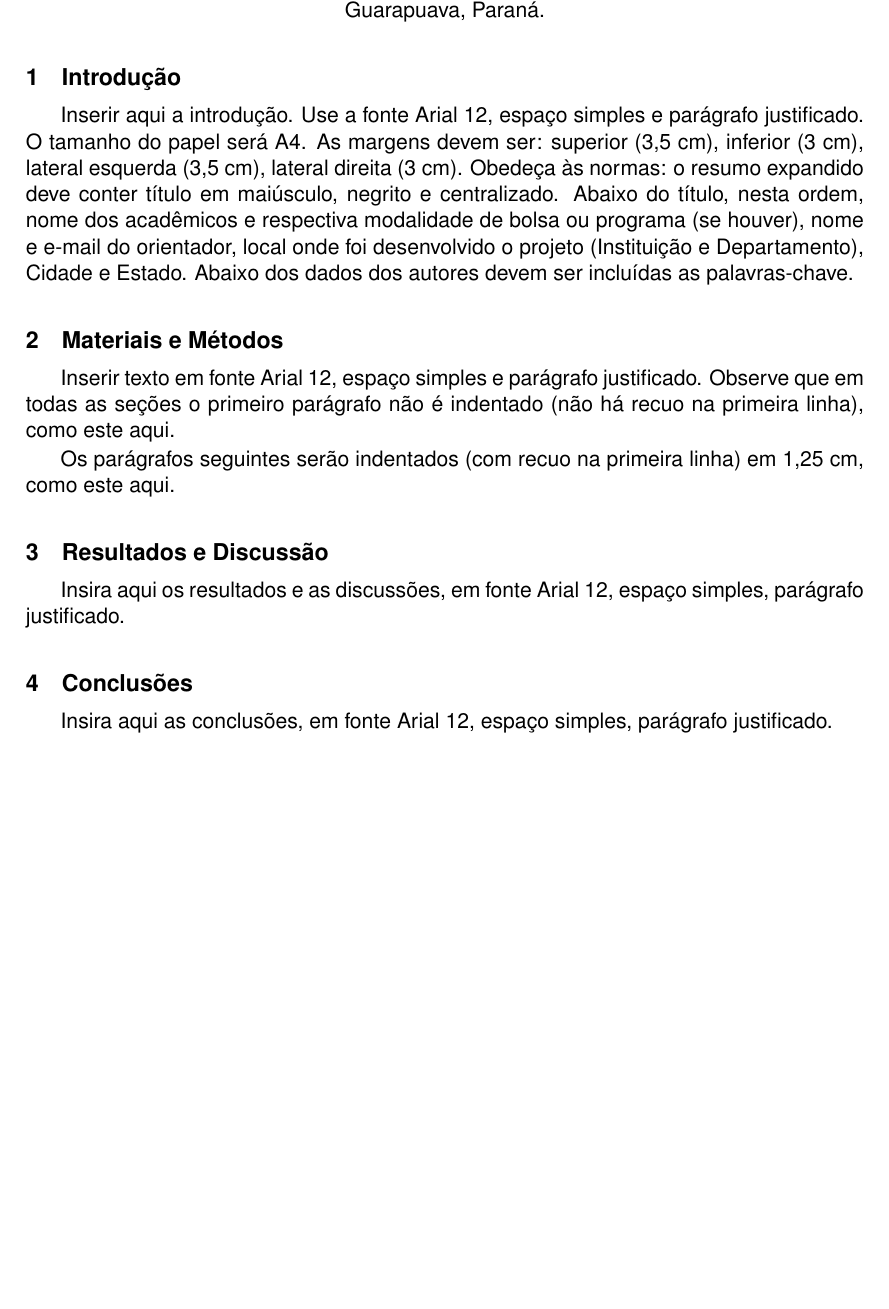
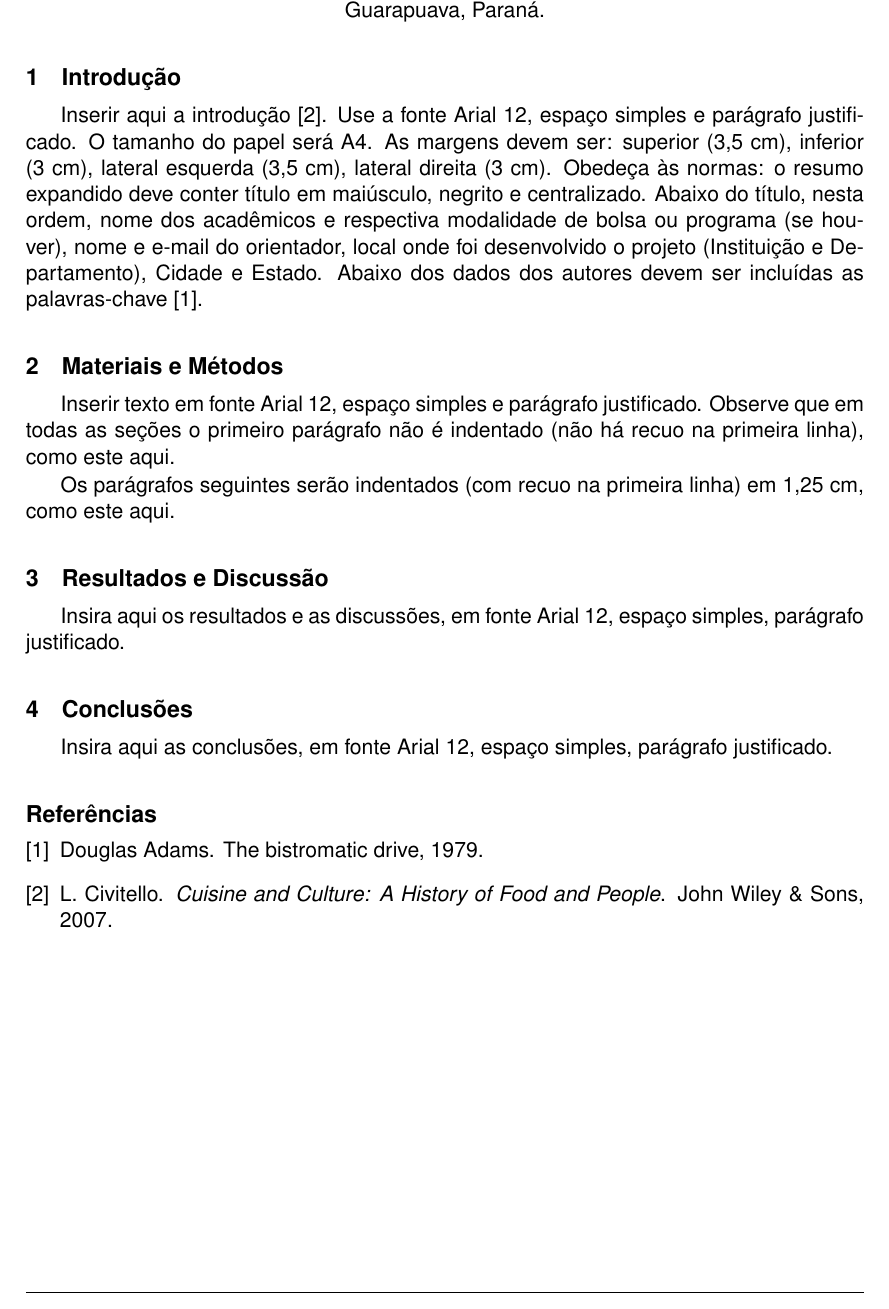
Before and after one commit to paulourio/latex.models, a LaTeX document (ResumoExpandido/main.tex, which reads ResumoExpandido/introducao.tex): part of the page, cut so that both start at the same text, the shorter picture padded with empty space. Compiled offline with pdfLaTeX.

Commit message:
ResumoExpandido: Adicionado suporte a referencias
Aconselho utilizar o SilentMakefile para o uso, apesar
de que o .cls ainda está instável.  Me avise por
qualquer problema com ele.
Signed-off-by: Paulo Roberto Urio <paulourio@gmail.com>

```diff
--- a/ResumoExpandido/introducao.tex
+++ b/ResumoExpandido/introducao.tex
@@ -1,3 +1,11 @@
 \section{Introdução}
 
-Inserir aqui a introdução. Use a fonte Arial 12, espaço simples e parágrafo justificado. O tamanho do papel será A4. As margens devem ser: superior (3,5 cm), inferior (3 cm), lateral esquerda (3,5 cm), lateral direita (3 cm). Obedeça às normas: o resumo expandido deve conter título em maiúsculo, negrito e centralizado. Abaixo do título, nesta ordem, nome dos acadêmicos e respectiva modalidade de bolsa ou programa (se houver), nome e e-mail do orientador, local onde foi desenvolvido o projeto (Instituição e Departamento), Cidade e Estado. Abaixo dos dados dos autores devem ser incluídas as palavras-chave.
+Inserir aqui a introdução \cite{civitello2007cuisine}. Use a fonte Arial 12,
+espaço simples e parágrafo justificado. O tamanho do papel será A4. As margens
+devem ser: superior (3,5 cm), inferior (3 cm), lateral esquerda (3,5 cm),
+lateral direita (3 cm). Obedeça às normas: o resumo expandido deve conter
+título em maiúsculo, negrito e centralizado. Abaixo do título, nesta ordem,
+ nome dos acadêmicos e respectiva modalidade de bolsa ou programa (se houver),
+nome e e-mail do orientador, local onde foi desenvolvido o projeto
+(Instituição e Departamento), Cidade e Estado. Abaixo dos dados dos autores
+devem ser incluídas as palavras-chave \cite{Bistromatic}.
--- a/ResumoExpandido/main.tex
+++ b/ResumoExpandido/main.tex
@@ -17,4 +17,7 @@ Ciência da Computação, Guarapuava, Paraná.}
 \input{resultados}
 \input{conclusao}
 
+\bibliographystyle{plain}
+\bibliography{referencias}
+
 \end{document}
```
Also changed, not shown: ResumoExpandido/referencias.bib (+16 -0 lines), ResumoExpandido/main.pdf.
